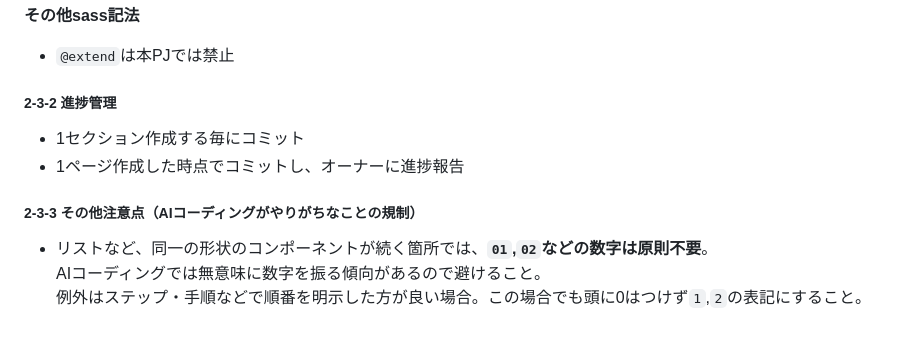
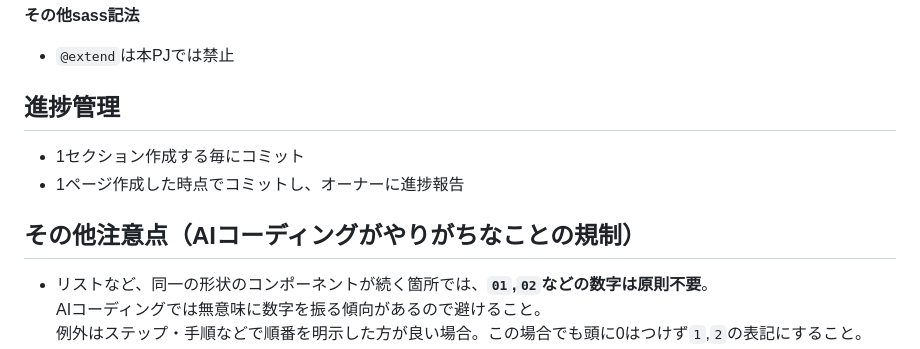
Before and after one commit to kamedaifuku/svg-converter, a Markdown page: .ai/project.md, the part around the change. GitHub-like rendering.

Commit message:
fix: 基本ルール変更

```diff
--- a/.ai/project.md
+++ b/.ai/project.md
@@ -56,12 +56,12 @@
 
 - `@extend`は本PJでは禁止
 
-##### 2-3-2 進捗管理
+## 進捗管理
 
 - 1セクション作成する毎にコミット
 - 1ページ作成した時点でコミットし、オーナーに進捗報告
 
-##### 2-3-3 その他注意点（AIコーディングがやりがちなことの規制）
+## その他注意点（AIコーディングがやりがちなことの規制）
 
 - リストなど、同一の形状のコンポーネントが続く箇所では、**`01`,`02`などの数字は原則不要**。
   AIコーディングでは無意味に数字を振る傾向があるので避けること。
```
